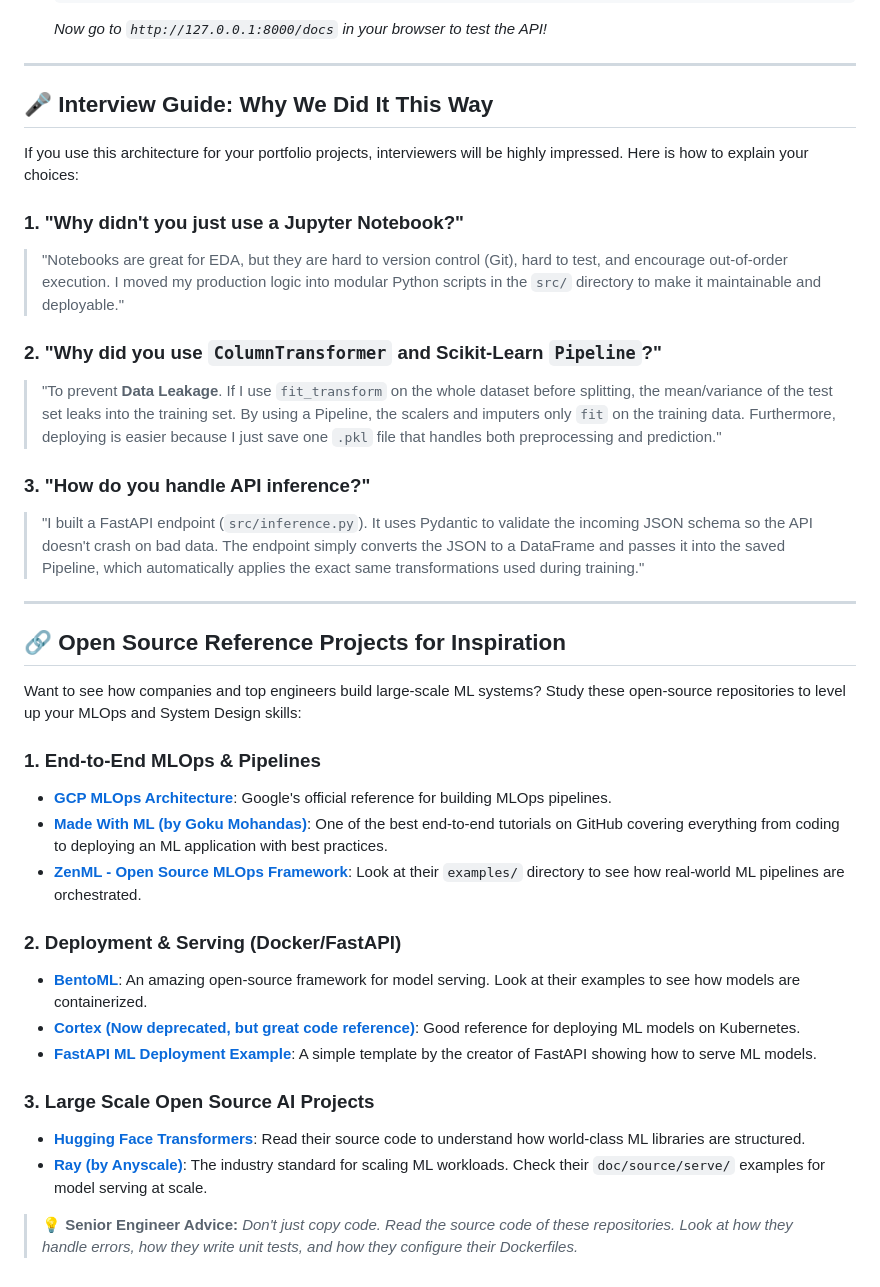
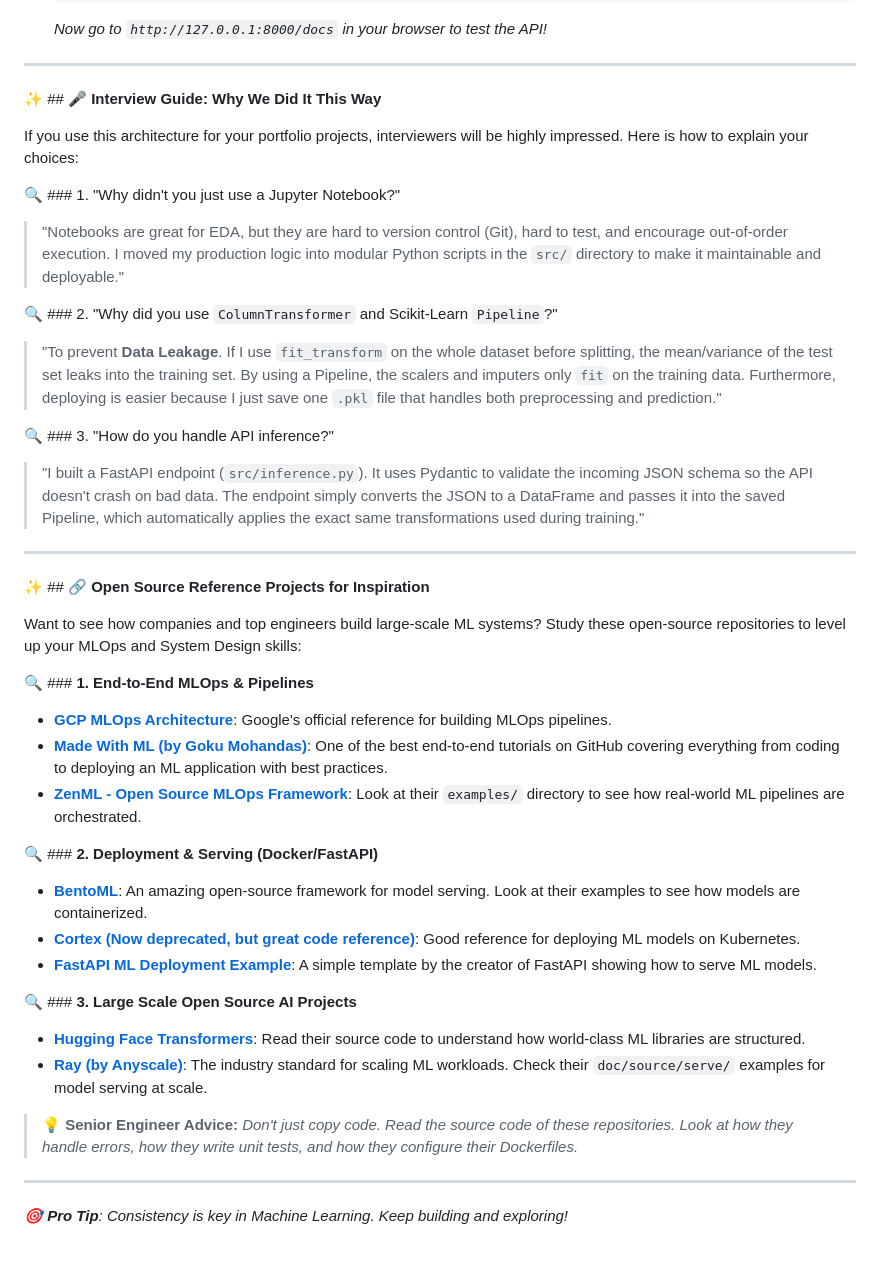
Before and after one commit to Shivansh-mishraji/ML-Career-Roadmap, a Markdown page: ml-engineer-reference-project/README.md, the part around one of its changes. Rendered like a GitHub page.

Commit message:
✨ Enhanced README.md with rich visuals and structure

```diff
--- a/ml-engineer-reference-project/README.md
+++ b/ml-engineer-reference-project/README.md
@@ -80,39 +91,43 @@ Open your terminal in this directory and follow these steps:
 
 ---
 
-## 🎤 **Interview Guide: Why We Did It This Way**
+✨ ## 🎤 **Interview Guide: Why We Did It This Way**
 
 If you use this architecture for your portfolio projects, interviewers will be highly impressed. Here is how to explain your choices:
 
-### 1. "Why didn't you just use a Jupyter Notebook?"
+🔍 ### 1. "Why didn't you just use a Jupyter Notebook?"
 > "Notebooks are great for EDA, but they are hard to version control (Git), hard to test, and encourage out-of-order execution. I moved my production logic into modular Python scripts in the `src/` directory to make it maintainable and deployable."
 
-### 2. "Why did you use `ColumnTransformer` and Scikit-Learn `Pipeline`?"
+🔍 ### 2. "Why did you use `ColumnTransformer` and Scikit-Learn `Pipeline`?"
 > "To prevent **Data Leakage**. If I use `fit_transform` on the whole dataset before splitting, the mean/variance of the test set leaks into the training set. By using a Pipeline, the scalers and imputers only `fit` on the training data. Furthermore, deploying is easier because I just save one `.pkl` file that handles both preprocessing and prediction."
 
-### 3. "How do you handle API inference?"
+🔍 ### 3. "How do you handle API inference?"
 > "I built a FastAPI endpoint (`src/inference.py`). It uses Pydantic to validate the incoming JSON schema so the API doesn't crash on bad data. The endpoint simply converts the JSON to a DataFrame and passes it into the saved Pipeline, which automatically applies the exact same transformations used during training."
 
 ---
 
-## 🔗 **Open Source Reference Projects for Inspiration**
+✨ ## 🔗 **Open Source Reference Projects for Inspiration**
 
 Want to see how companies and top engineers build large-scale ML systems? Study these open-source repositories to level up your MLOps and System Design skills:
 
-### **1. End-to-End MLOps & Pipelines**
+🔍 ### **1. End-to-End MLOps & Pipelines**
 *   **[GCP MLOps Architecture](https://github.com/GoogleCloudPlatform/mlops-with-vertex-ai)**: Google's official reference for building MLOps pipelines.
 *   **[Made With ML (by Goku Mohandas)](https://github.com/GokuMohandas/Made-With-ML)**: One of the best end-to-end tutorials on GitHub covering everything from coding to deploying an ML application with best practices.
 *   **[ZenML - Open Source MLOps Framework](https://github.com/zenml-io/zenml)**: Look at their `examples/` directory to see how real-world ML pipelines are orchestrated.
 
-### **2. Deployment & Serving (Docker/FastAPI)**
+🔍 ### **2. Deployment & Serving (Docker/FastAPI)**
 *   **[BentoML](https://github.com/bentoml/BentoML)**: An amazing open-source framework for model serving. Look at their examples to see how models are containerized.
 *   **[Cortex (Now deprecated, but great code reference)](https://github.com/cortexlabs/cortex)**: Good reference for deploying ML models on Kubernetes.
 *   **[FastAPI ML Deployment Example](https://github.com/tiangolo/fastapi-machine-learning)**: A simple template by the creator of FastAPI showing how to serve ML models.
 
-### **3. Large Scale Open Source AI Projects**
+🔍 ### **3. Large Scale Open Source AI Projects**
 *   **[Hugging Face Transformers](https://github.com/huggingface/transformers)**: Read their source code to understand how world-class ML libraries are structured.
 *   **[Ray (by Anyscale)](https://github.com/ray-project/ray)**: The industry standard for scaling ML workloads. Check their `doc/source/serve/` examples for model serving at scale.
 
 > **💡 Senior Engineer Advice:** *Don't just copy code. Read the source code of these repositories. Look at how they handle errors, how they write unit tests, and how they configure their Dockerfiles.*
 
 <!-- Formatting improvements -->
+
+
+---
+*🎯 **Pro Tip**: Consistency is key in Machine Learning. Keep building and exploring!*
```
Also changed, not shown: other parts of ml-engineer-reference-project/README.md (+16 -5 lines).
